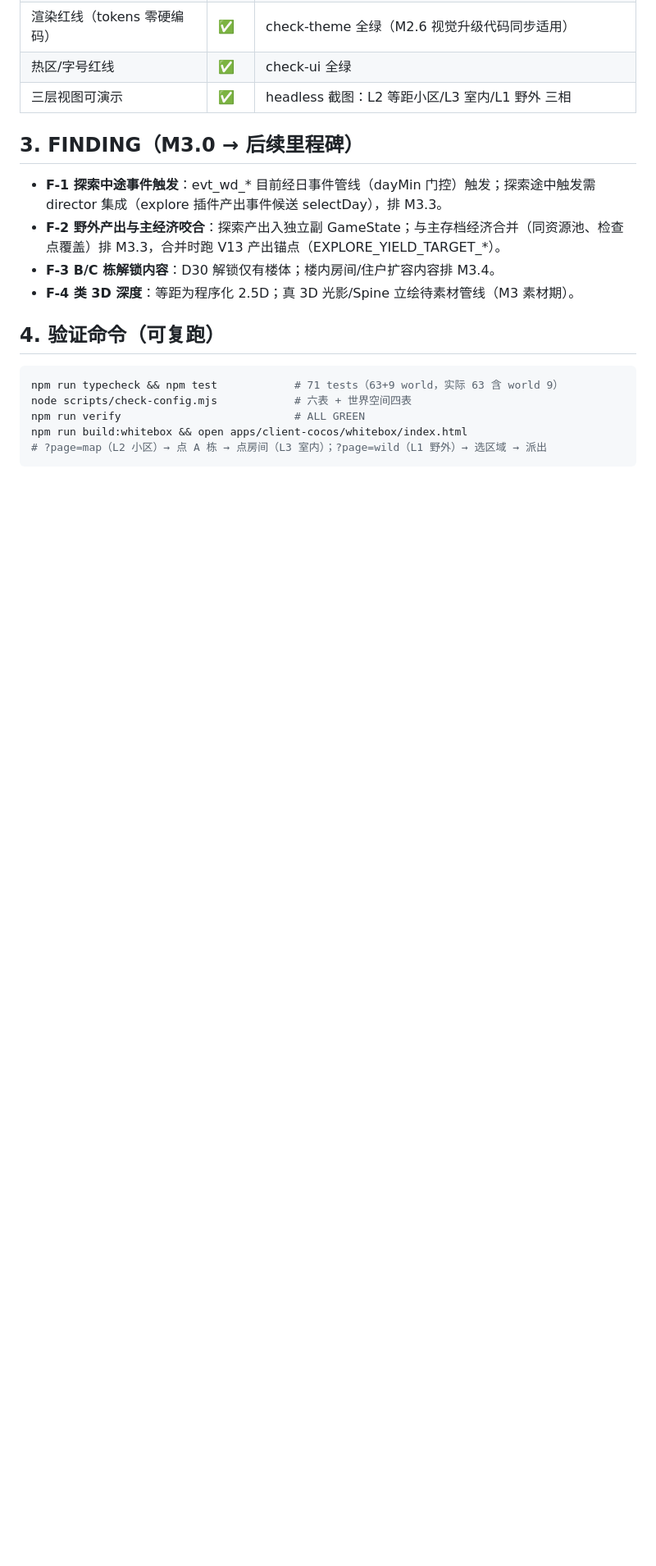
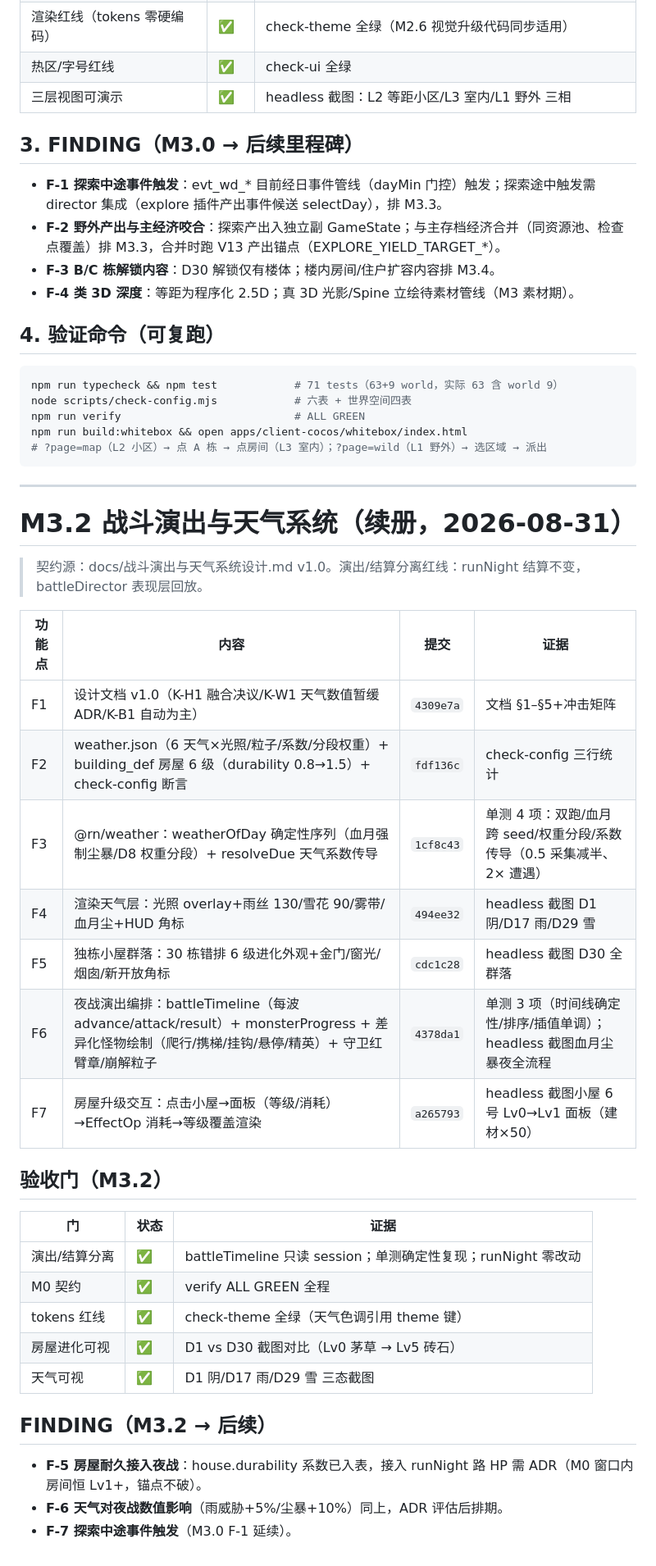
Before and after one commit to mr-woody/night-landlord, a Markdown page: docs/M3.0-证据台账.md, the part around the change. Shown at 82% size. Rendered like a GitHub page; blank space fills up the shorter version.

Commit message:
docs(m3.2-F7): M3.2 台账续册 + 上线清单 3.7–3.9 核销（房屋进化/天气引擎/夜战演出）

````diff
--- a/docs/M3.0-证据台账.md
+++ b/docs/M3.0-证据台账.md
@@ -45,3 +45,36 @@ npm run verify                           # ALL GREEN
 npm run build:whitebox && open apps/client-cocos/whitebox/index.html
 # ?page=map（L2 小区）→ 点 A 栋 → 点房间（L3 室内）；?page=wild（L1 野外）→ 选区域 → 派出
 ```
+
+
+---
+
+# M3.2 战斗演出与天气系统（续册，2026-08-31）
+
+> 契约源：docs/战斗演出与天气系统设计.md v1.0。演出/结算分离红线：runNight 结算不变，battleDirector 表现层回放。
+
+| 功能点 | 内容 | 提交 | 证据 |
+|---|---|---|---|
+| F1 | 设计文档 v1.0（K-H1 融合决议/K-W1 天气数值暂缓 ADR/K-B1 自动为主） | `4309e7a` | 文档 §1–§5+冲击矩阵 |
+| F2 | weather.json（6 天气×光照/粒子/系数/分段权重）+ building_def 房屋 6 级（durability 0.8→1.5）+ check-config 断言 | `fdf136c` | check-config 三行统计 |
+| F3 | @rn/weather：weatherOfDay 确定性序列（血月强制尘暴/D8 权重分段）+ resolveDue 天气系数传导 | `1cf8c43` | 单测 4 项：双跑/血月跨 seed/权重分段/系数传导（0.5 采集减半、2× 遭遇） |
+| F4 | 渲染天气层：光照 overlay+雨丝 130/雪花 90/雾带/血月尘+HUD 角标 | `494ee32` | headless 截图 D1 阴/D17 雨/D29 雪 |
+| F5 | 独栋小屋群落：30 栋错排 6 级进化外观+金门/窗光/烟囱/新开放角标 | `cdc1c28` | headless 截图 D30 全群落 |
+| F6 | 夜战演出编排：battleTimeline（每波 advance/attack/result）+ monsterProgress + 差异化怪物绘制（爬行/携梯/挂钩/悬停/精英）+ 守卫红臂章/崩解粒子 | `4378da1` | 单测 3 项（时间线确定性/排序/插值单调）；headless 截图血月尘暴夜全流程 |
+| F7 | 房屋升级交互：点击小屋→面板（等级/消耗）→EffectOp 消耗→等级覆盖渲染 | `a265793` | headless 截图小屋 6 号 Lv0→Lv1 面板（建材×50） |
+
+## 验收门（M3.2）
+
+| 门 | 状态 | 证据 |
+|---|---|---|
+| 演出/结算分离 | ✅ | battleTimeline 只读 session；单测确定性复现；runNight 零改动 |
+| M0 契约 | ✅ | verify ALL GREEN 全程 |
+| tokens 红线 | ✅ | check-theme 全绿（天气色调引用 theme 键） |
+| 房屋进化可视 | ✅ | D1 vs D30 截图对比（Lv0 茅草 → Lv5 砖石） |
+| 天气可视 | ✅ | D1 阴/D17 雨/D29 雪 三态截图 |
+
+## FINDING（M3.2 → 后续）
+
+- **F-5 房屋耐久接入夜战**：house.durability 系数已入表，接入 runNight 路 HP 需 ADR（M0 窗口内房间恒 Lv1+，锚点不破）。
+- **F-6 天气对夜战数值影响**（雨威胁+5%/尘暴+10%）同上，ADR 评估后排期。
+- **F-7 探索中途事件触发**（M3.0 F-1 延续）。
````
Also changed, not shown: docs/上线清单.md (+3 -0 lines).
